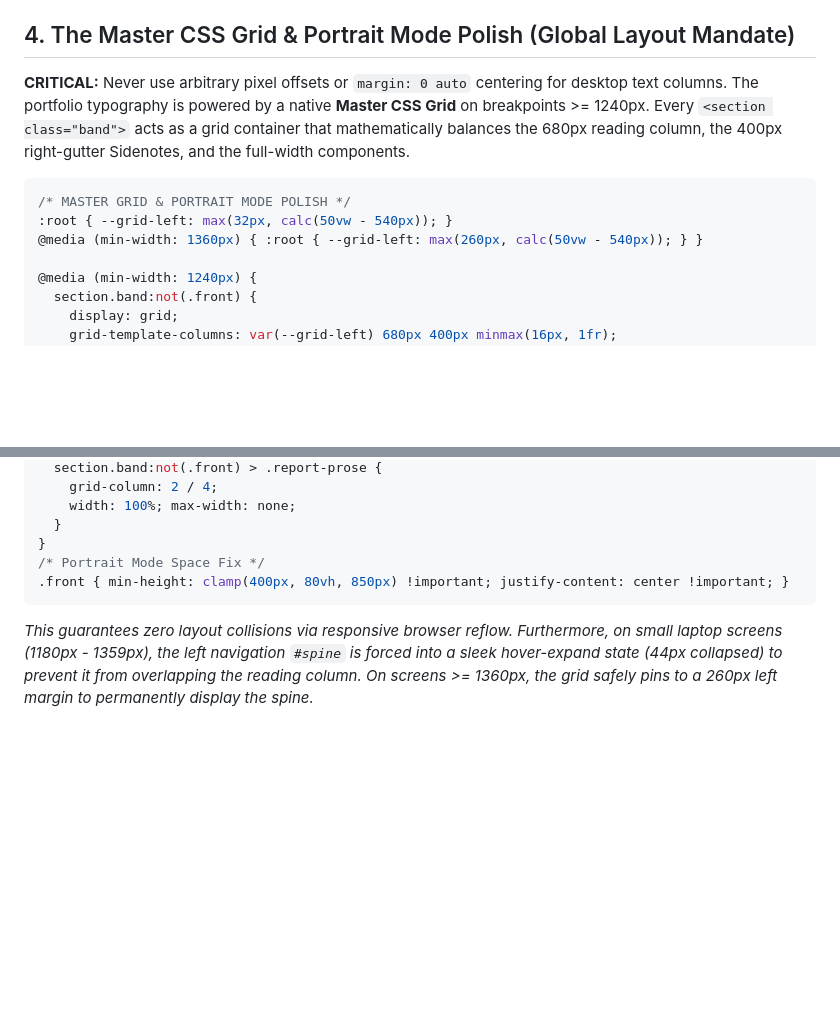
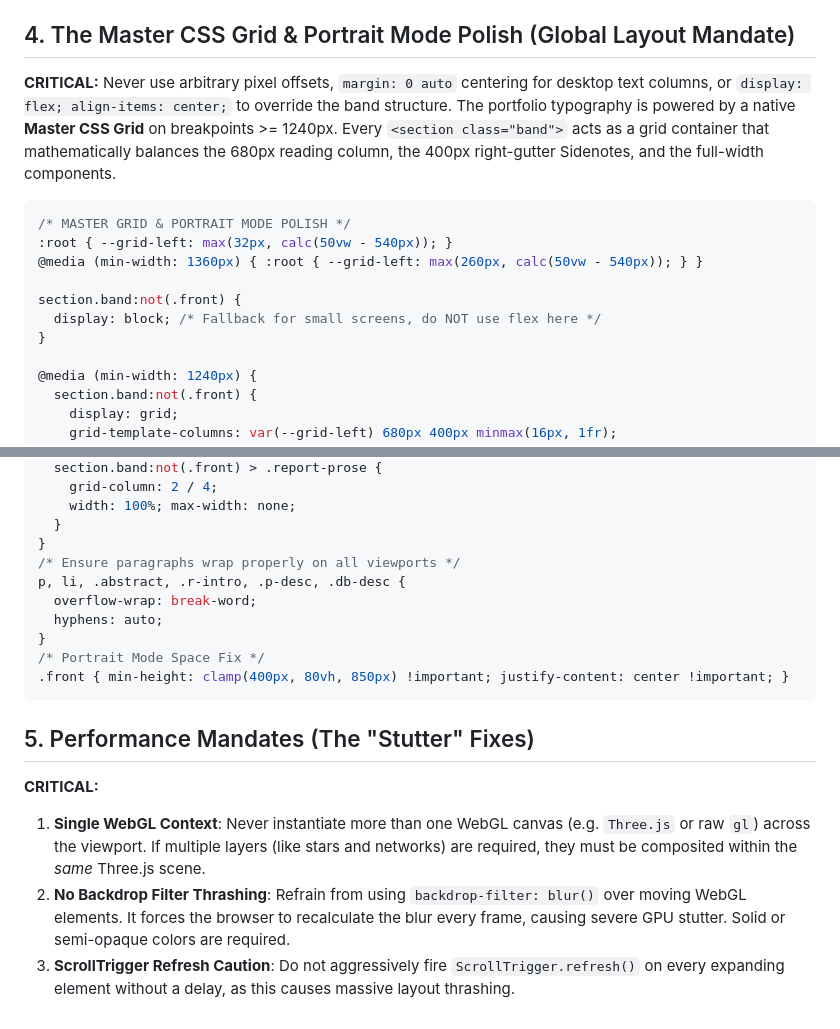
Before and after one commit to htleffew/portfolio-design-system, a Markdown page: STYLE.md, 2 parts joined by grey strips. Drawn GitHub-style; blank space fills up the shorter version.

Commit message:
style: update band layout constraints, enforce text wrapping properties, and document performance mandates for WebGL and scroll events

````diff
--- a/STYLE.md
+++ b/STYLE.md
@@ -81,7 +81,7 @@ Pages are constructed using alternating horizontal bands to segment information:
 When building interactive simulators or tables, you must ensure the CSS scopes correctly for both environments (e.g., `.band--paper .sim-panel { background: #fff; border-color: var(--paper-3); }`).
 
 ## 4. The Master CSS Grid & Portrait Mode Polish (Global Layout Mandate)
-**CRITICAL:** Never use arbitrary pixel offsets or `margin: 0 auto` centering for desktop text columns.
+**CRITICAL:** Never use arbitrary pixel offsets, `margin: 0 auto` centering for desktop text columns, or `display: flex; align-items: center;` to override the band structure.
 The portfolio typography is powered by a native **Master CSS Grid** on breakpoints >= 1240px.
 Every `<section class="band">` acts as a grid container that mathematically balances the 680px reading column, the 400px right-gutter Sidenotes, and the full-width components.
 
@@ -89,6 +89,10 @@ Every `<section class="band">` acts as a grid container that mathematically bala
 /* MASTER GRID & PORTRAIT MODE POLISH */
 :root { --grid-left: max(32px, calc(50vw - 540px)); }
 @media (min-width: 1360px) { :root { --grid-left: max(260px, calc(50vw - 540px)); } }
+
+section.band:not(.front) {
+  display: block; /* Fallback for small screens, do NOT use flex here */
+}
 
 @media (min-width: 1240px) {
   section.band:not(.front) {
@@ -108,8 +112,17 @@ Every `<section class="band">` acts as a grid container that mathematically bala
     width: 100%; max-width: none;
   }
 }
+/* Ensure paragraphs wrap properly on all viewports */
+p, li, .abstract, .r-intro, .p-desc, .db-desc {
+  overflow-wrap: break-word;
+  hyphens: auto;
+}
 /* Portrait Mode Space Fix */
 .front { min-height: clamp(400px, 80vh, 850px) !important; justify-content: center !important; }
 ```
 
-*This guarantees zero layout collisions via responsive browser reflow. Furthermore, on small laptop screens (1180px - 1359px), the left navigation `#spine` is forced into a sleek hover-expand state (44px collapsed) to prevent it from overlapping the reading column. On screens >= 1360px, the grid safely pins to a 260px left margin to permanently display the spine.*
+## 5. Performance Mandates (The "Stutter" Fixes)
+**CRITICAL:**
+1. **Single WebGL Context**: Never instantiate more than one WebGL canvas (e.g. `Three.js` or raw `gl`) across the viewport. If multiple layers (like stars and networks) are required, they must be composited within the *same* Three.js scene.
+2. **No Backdrop Filter Thrashing**: Refrain from using `backdrop-filter: blur()` over moving WebGL elements. It forces the browser to recalculate the blur every frame, causing severe GPU stutter. Solid or semi-opaque colors are required.
+3. **ScrollTrigger Refresh Caution**: Do not aggressively fire `ScrollTrigger.refresh()` on every expanding element without a delay, as this causes massive layout thrashing.
````
